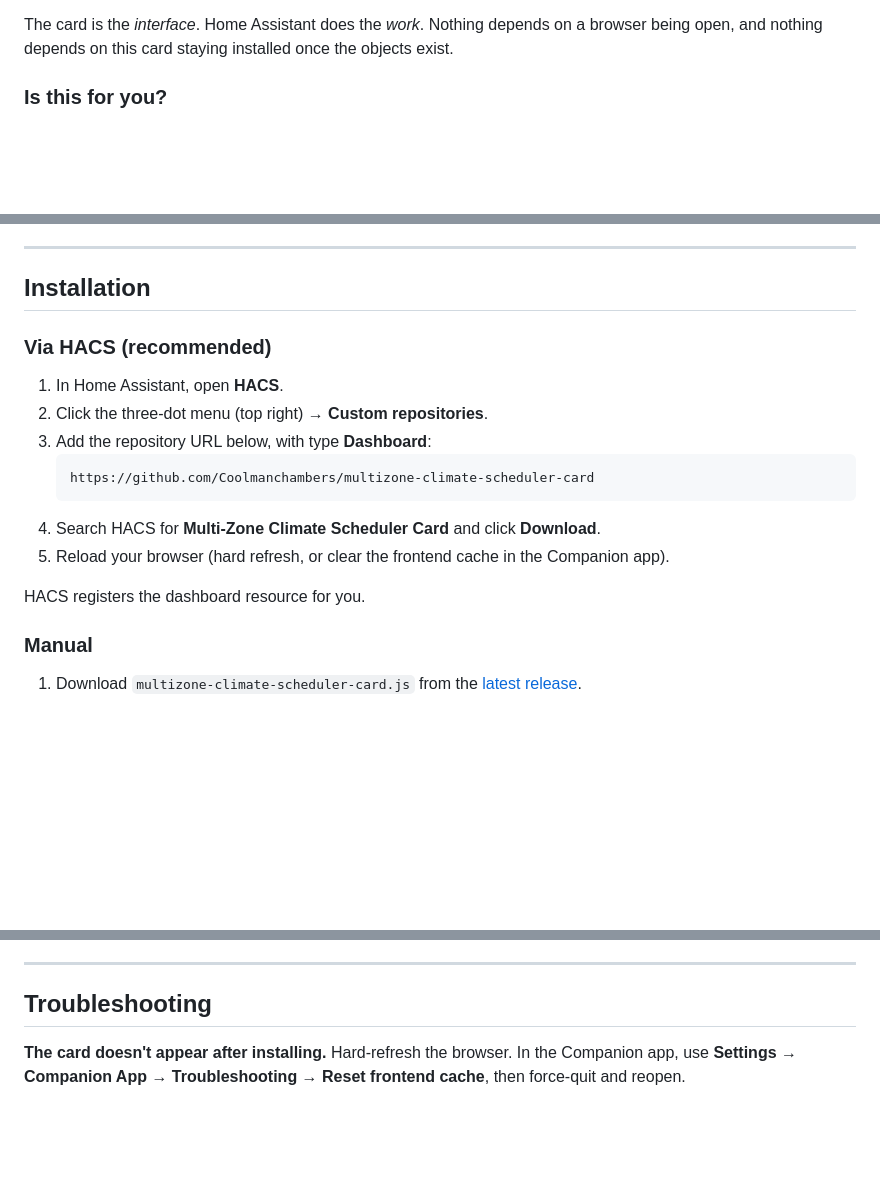
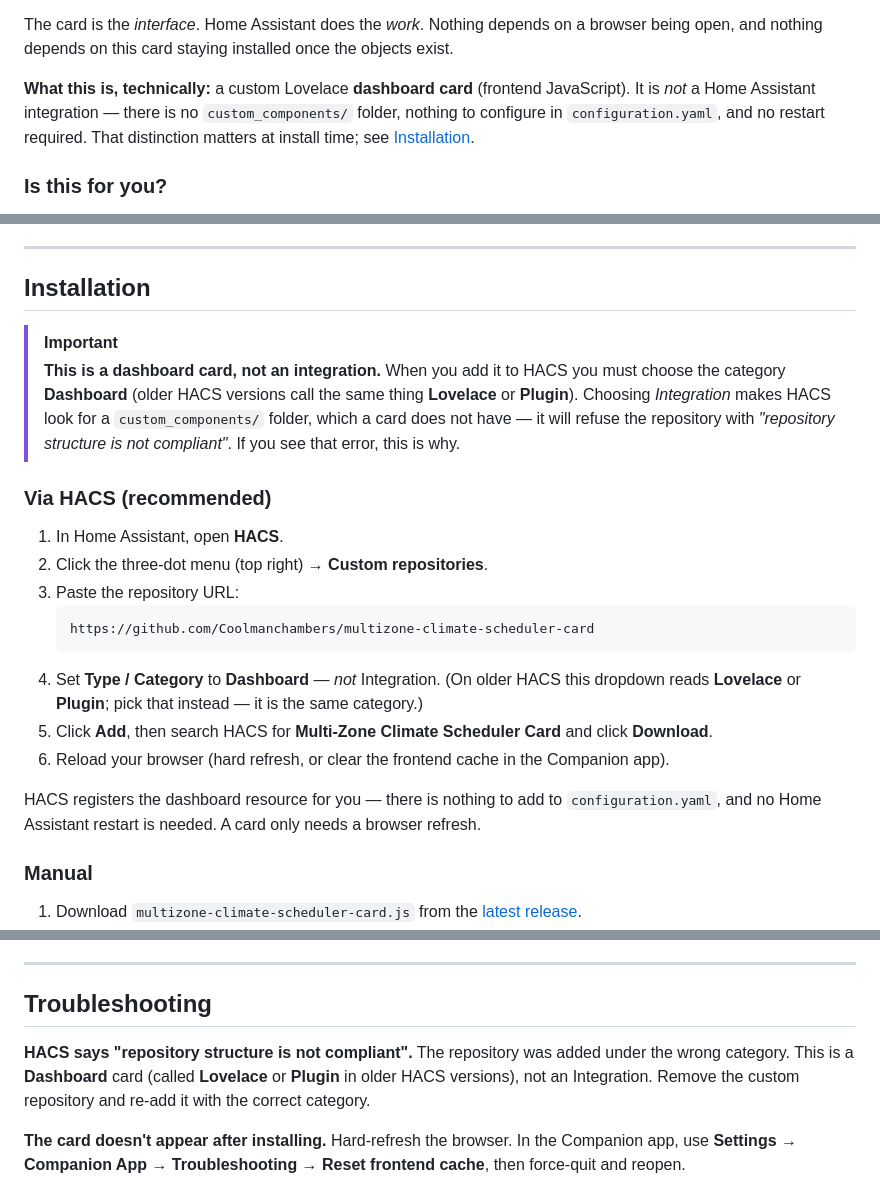
Before and after one commit to Coolmanchambers/multizone-climate-scheduler-card, a Markdown page: README.md, 3 parts joined by grey strips. Drawn GitHub-style; blank space fills up the shorter version.

Commit message:
Docs: make the HACS category unmistakable (dashboard card, not integration)
A beta tester hit "repository structure is not compliant" because the repo
was added to HACS as an Integration. That is a documentation failure, not a
user error: nothing in the install steps explained what kind of thing this
is, and "integration" is the word people reach for.

Now stated in four places: a technical note in the overview, an IMPORTANT
callout at the top of Installation, an explicit category step (including the
older Lovelace/Plugin naming), and a troubleshooting entry keyed to the exact
error text so it is searchable. The repo description and topics carry it too,
since that is what HACS itself displays.

Co-Authored-By: Claude Opus 5 <noreply@anthropic.com>

````diff
--- a/README.md
+++ b/README.md
@@ -47,6 +47,11 @@ This card replaces that. It gives you:
 
 The card is the *interface*. Home Assistant does the *work*. Nothing depends on a browser being
 open, and nothing depends on this card staying installed once the objects exist.
+
+**What this is, technically:** a custom Lovelace **dashboard card** (frontend JavaScript). It
+is *not* a Home Assistant integration — there is no `custom_components/` folder, nothing to
+configure in `configuration.yaml`, and no restart required. That distinction matters at
+install time; see [Installation](#installation).
 
 ### Is this for you?
 
@@ -142,18 +147,30 @@ re-asserts the current block if a transition was ever missed.
 
 ## Installation
 
+> [!IMPORTANT]
+> **This is a dashboard card, not an integration.** When you add it to HACS you must choose
+> the category **Dashboard** (older HACS versions call the same thing **Lovelace** or
+> **Plugin**). Choosing *Integration* makes HACS look for a `custom_components/` folder,
+> which a card does not have — it will refuse the repository with
+> *"repository structure is not compliant"*. If you see that error, this is why.
+
 ### Via HACS (recommended)
 
 1. In Home Assistant, open **HACS**.
 2. Click the three-dot menu (top right) → **Custom repositories**.
-3. Add the repository URL below, with type **Dashboard**:
+3. Paste the repository URL:
    ```
    https://github.com/Coolmanchambers/multizone-climate-scheduler-card
    ```
-4. Search HACS for **Multi-Zone Climate Scheduler Card** and click **Download**.
-5. Reload your browser (hard refresh, or clear the frontend cache in the Companion app).
+4. Set **Type / Category** to **Dashboard** — *not* Integration. (On older HACS this dropdown
+   reads **Lovelace** or **Plugin**; pick that instead — it is the same category.)
+5. Click **Add**, then search HACS for **Multi-Zone Climate Scheduler Card** and click
+   **Download**.
+6. Reload your browser (hard refresh, or clear the frontend cache in the Companion app).
 
-HACS registers the dashboard resource for you.
+HACS registers the dashboard resource for you — there is nothing to add to
+`configuration.yaml`, and no Home Assistant restart is needed. A card only needs a browser
+refresh.
 
 ### Manual
 
@@ -460,6 +477,11 @@ If you skip step 1 and later want to clean up by hand, everything the card creat
 
 ## Troubleshooting
 
+**HACS says "repository structure is not compliant".** The repository was added under the
+wrong category. This is a **Dashboard** card (called **Lovelace** or **Plugin** in older HACS
+versions), not an Integration. Remove the custom repository and re-add it with the correct
+category.
+
 **The card doesn't appear after installing.** Hard-refresh the browser. In the Companion app,
 use **Settings → Companion App → Troubleshooting → Reset frontend cache**, then force-quit and
 reopen.
````
Also changed, not shown: CHANGELOG.md (+7 -0 lines).
